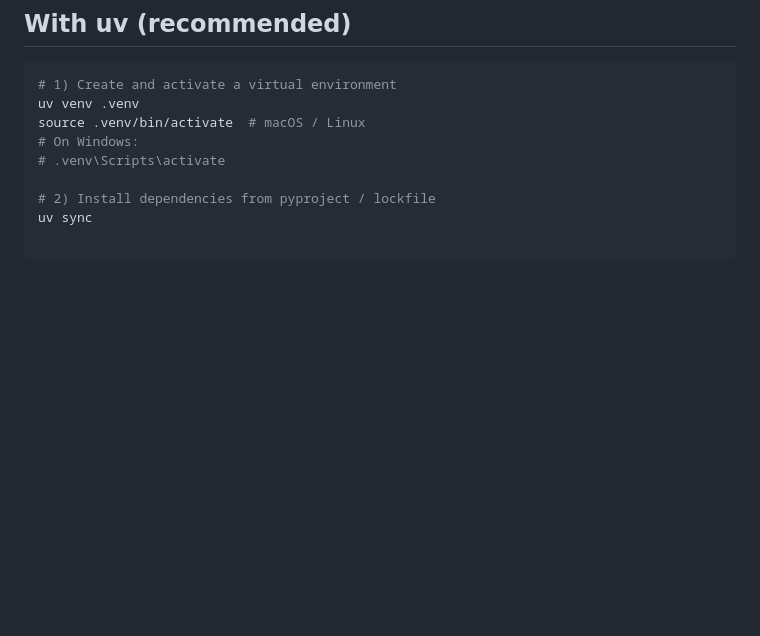
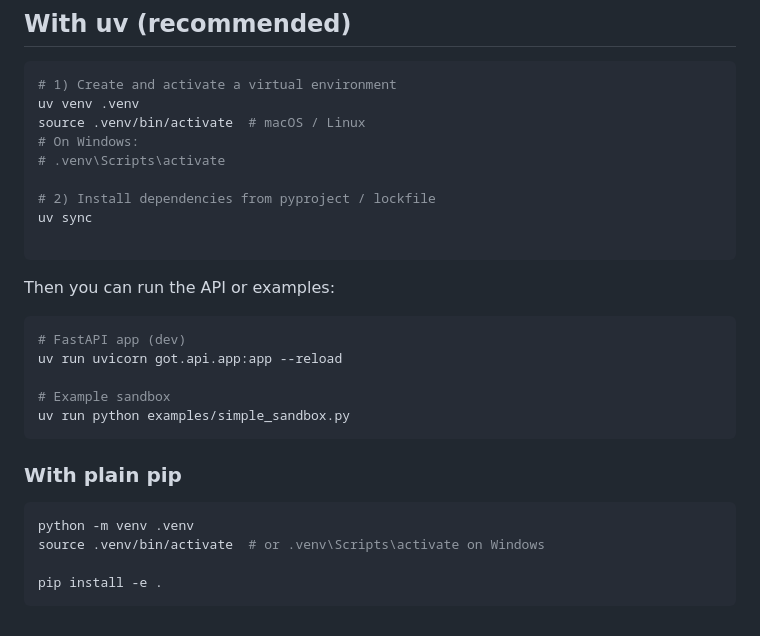
Before and after one commit to makenoodl/Graph-Of-Thought, a Markdown page: README.md, the part around the change. Drawn GitHub-style; blank space fills up the shorter version.

````diff
--- a/README.md
+++ b/README.md
@@ -89,3 +89,20 @@ source .venv/bin/activate  # macOS / Linux
 uv sync
 
 ```
+Then you can run the API or examples:
+
+```python
+# FastAPI app (dev)
+uv run uvicorn got.api.app:app --reload
+
+# Example sandbox
+uv run python examples/simple_sandbox.py
+```
+### With plain pip
+
+```python
+python -m venv .venv
+source .venv/bin/activate  # or .venv\Scripts\activate on Windows
+
+pip install -e .
+```
````
